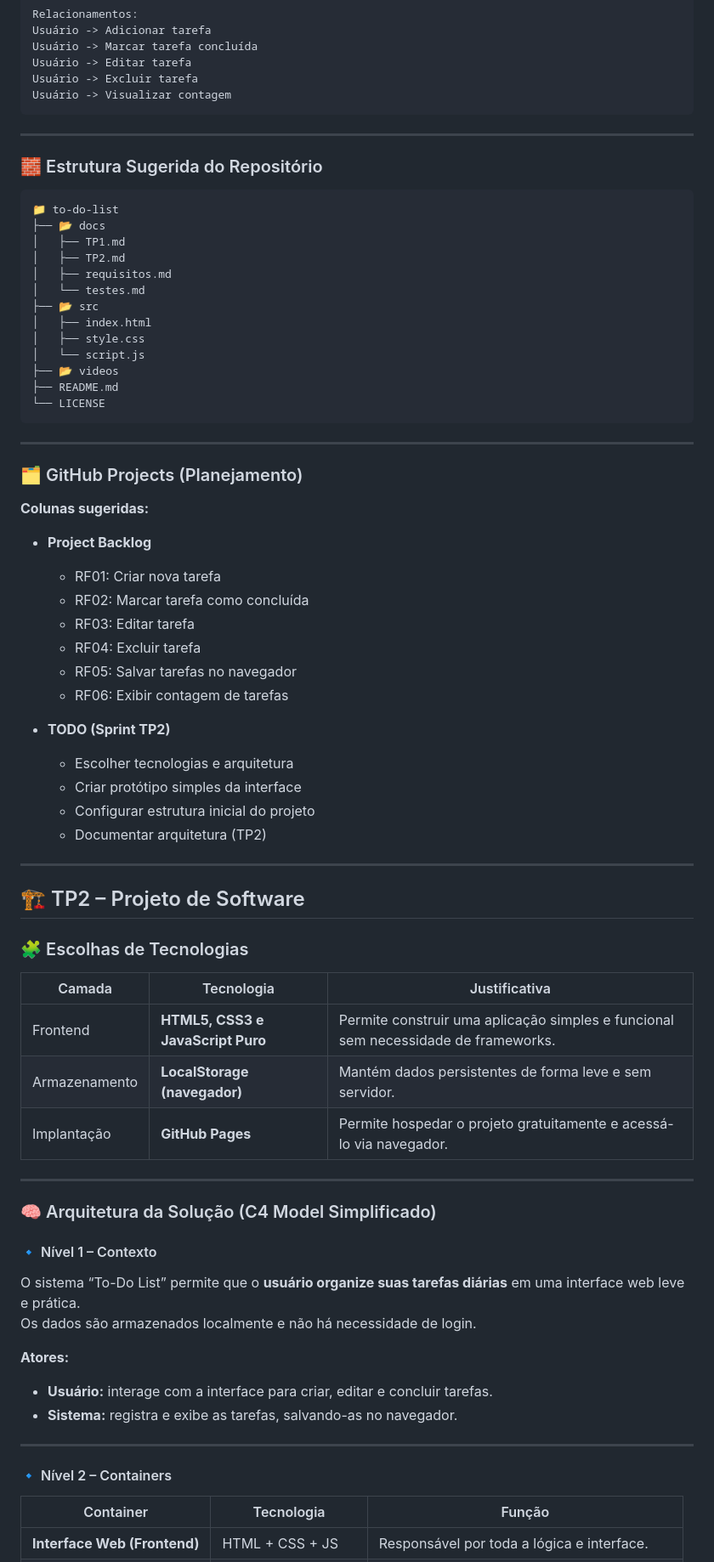
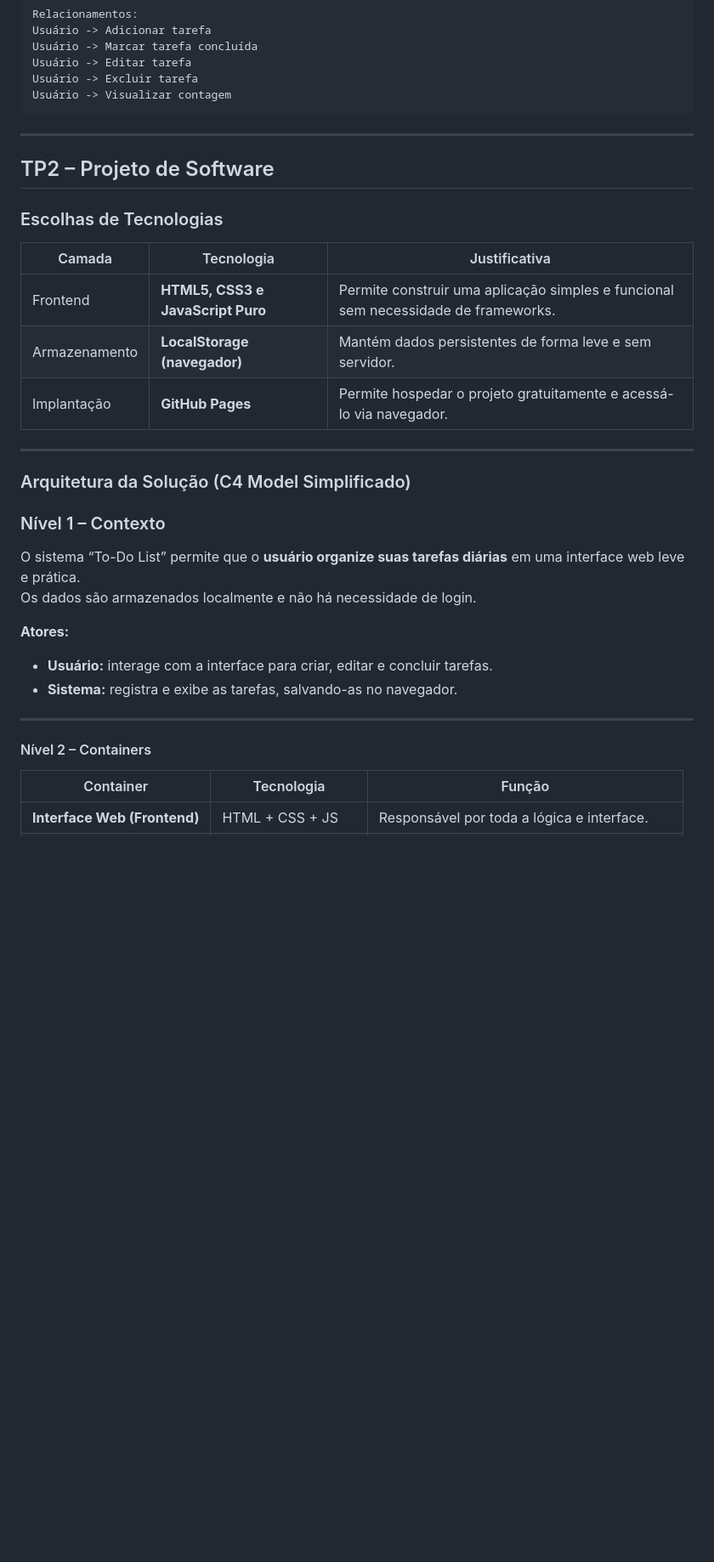
Before and after one commit to Rammid03/Engenharia-de-Software---TP, a Markdown page: TP1-TP2_ToDoList.md, the part around one of its changes. Shown at 85% size. GitHub-like rendering; blank space fills up the shorter version.

````diff
--- a/TP1-TP2_ToDoList.md
+++ b/TP1-TP2_ToDoList.md
@@ -69,50 +69,11 @@ Usuário -> Editar tarefa
 Usuário -> Excluir tarefa
 Usuário -> Visualizar contagem
 ```
-
 ---
 
-### 🧱 Estrutura Sugerida do Repositório
-```
-📁 to-do-list
-├── 📂 docs
-│   ├── TP1.md
-│   ├── TP2.md
-│   ├── requisitos.md
-│   └── testes.md
-├── 📂 src
-│   ├── index.html
-│   ├── style.css
-│   └── script.js
-├── 📂 videos
-├── README.md
-└── LICENSE
-```
+## TP2 – Projeto de Software
 
----
-
-### 🗂️ GitHub Projects (Planejamento)
-**Colunas sugeridas:**
-
-- **Project Backlog**
-  - RF01: Criar nova tarefa
-  - RF02: Marcar tarefa como concluída
-  - RF03: Editar tarefa
-  - RF04: Excluir tarefa
-  - RF05: Salvar tarefas no navegador
-  - RF06: Exibir contagem de tarefas
-
-- **TODO (Sprint TP2)**
-  - Escolher tecnologias e arquitetura
-  - Criar protótipo simples da interface
-  - Configurar estrutura inicial do projeto
-  - Documentar arquitetura (TP2)
-
----
-
-## 🏗️ TP2 – Projeto de Software
-
-### 🧩 Escolhas de Tecnologias
+### Escolhas de Tecnologias
 | Camada | Tecnologia | Justificativa |
 |---------|-------------|----------------|
 | Frontend | **HTML5, CSS3 e JavaScript Puro** | Permite construir uma aplicação simples e funcional sem necessidade de frameworks. |
@@ -121,9 +82,9 @@ Usuário -> Visualizar contagem
 
 ---
 
-### 🧠 Arquitetura da Solução (C4 Model Simplificado)
+### Arquitetura da Solução (C4 Model Simplificado)
 
-#### 🔹 Nível 1 – Contexto
+### Nível 1 – Contexto
 O sistema “To-Do List” permite que o **usuário organize suas tarefas diárias** em uma interface web leve e prática.
 Os dados são armazenados localmente e não há necessidade de login.
 
@@ -133,7 +94,7 @@ Os dados são armazenados localmente e não há necessidade de login.
 
 ---
 
-#### 🔹 Nível 2 – Containers
+#### Nível 2 – Containers
 | Container | Tecnologia | Função |
 |------------|-------------|--------|
 | **Interface Web (Frontend)** | HTML + CSS + JS | Responsável por toda a lógica e interface. |
````
Also changed, not shown: other parts of TP1-TP2_ToDoList.md (+9 -9 lines).
